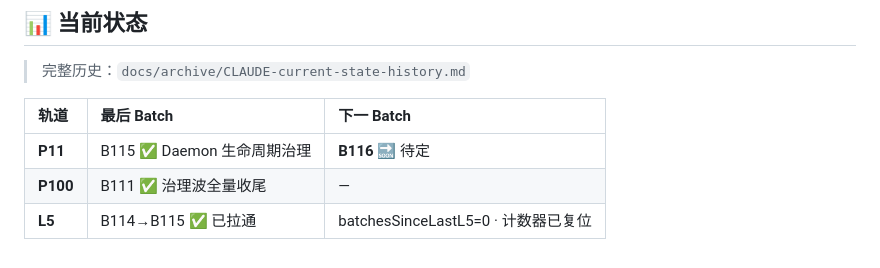
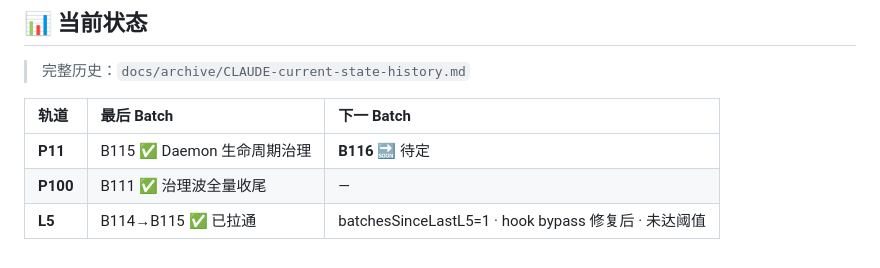
Before and after one commit to Coderkunhe/synapse, a Markdown page: synapse/CLAUDE.md, the part around the change. Rendered like a GitHub page.

Commit message:
chore(synapse): 基础设施漂移修正 — L5计数器对齐 · pitfalls头部日期同步

```diff
--- a/synapse/CLAUDE.md
+++ b/synapse/CLAUDE.md
@@ -79,4 +79,4 @@ synapse/
 |:---|:---|:---|
 | **P11** | B115 ✅ Daemon 生命周期治理 | **B116** 🔜 待定 |
 | **P100** | B111 ✅ 治理波全量收尾 | — |
-| **L5** | B114→B115 ✅ 已拉通 | batchesSinceLastL5=0 · 计数器已复位 |
+| **L5** | B114→B115 ✅ 已拉通 | batchesSinceLastL5=1 · hook bypass 修复后 · 未达阈值 |
```
